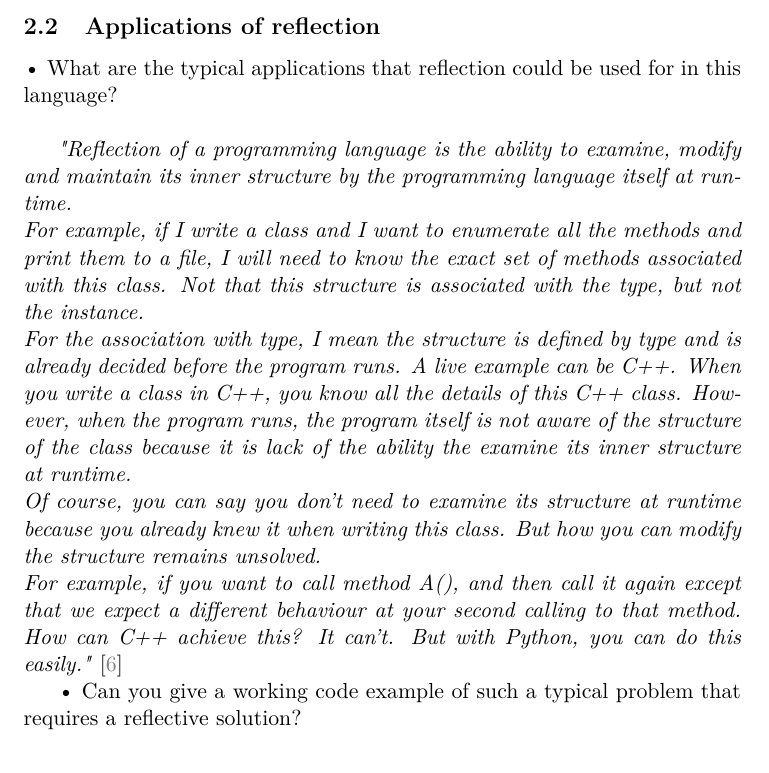
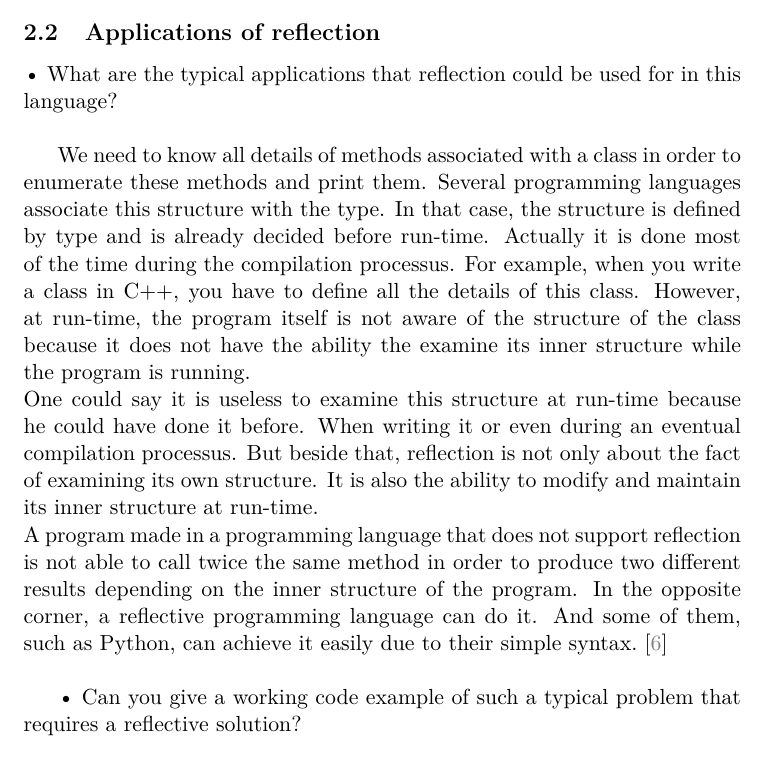
Before and after one commit to Rom2BE/LSINF2335, a LaTeX document (Python/capron_marchal.tex, which reads Python/Reflective.tex): part of page 5 of 7, cut so that both start at the same text. Compiled offline with pdfLaTeX.

Commit message:
application now ok

```diff
--- a/Python/Reflective.tex
+++ b/Python/Reflective.tex
@@ -31,10 +31,11 @@ It is reflective because :
 \subsection{Applications of reflection}
 •	What are the typical applications that reflection could be used for in this language?\\
 
-\emph{"Reflection of a programming language is the ability to examine, modify and maintain its inner structure by the programming language itself at runtime.\\
-For example, if I write a class and I want to enumerate all the methods and print them to a file, I will need to know the exact set of methods associated with this class. Not that this structure is associated with the type, but not the instance.\\ For the association with type, I mean the structure is defined by type and is already decided before the program runs. A live example can be C++. When you write a class in C++, you know all the details of this C++ class. However, when the program runs, the program itself is not aware of the structure of the class because it is lack of the ability the examine its inner structure at runtime.\\
-Of course, you can say you don’t need to examine its structure at runtime because you already knew it when writing this class. But how you can modify the structure remains unsolved.\\
-For example, if you want to call method A(), and then call it again except that we expect a different behaviour at your second calling to that method. How can C++ achieve this? It can’t. But with Python, you can do this easily."} \cite{assembleforce}
+We need to know all details of methods associated with a class in order to enumerate these methods and print them. Several programming languages associate this structure with the type. In that case, the structure is defined by type and is already decided before run-time. Actually it is done most of the time during the compilation processus. For example, when you write a class in C++, you have to define all the details of this class. However, at run-time, the program itself is not aware of the structure of the class because it does not have the ability the examine its inner structure while the program is running.\\
+One could say it is useless to examine this structure at run-time because he could have done it before. When writing it or even during an eventual compilation processus. But beside that, reflection is not only about the fact of examining its own structure. It is also the ability to modify and maintain its inner structure at run-time.\\
+A program made in a programming language that does not support reflection is not able to call twice the same method in order to produce two different results depending on the inner structure of the program. In the opposite corner, a reflective programming language can do it. And some of them, such as Python, can achieve it easily due to their simple syntax. \cite{assembleforce}
+\newline
+
 
 •	Can you give a working code example of such a typical problem that requires a reflective solution?\\
 \lstinputlisting[language=Python]{code/demo/Reflect.py}
```
Also changed, not shown: Python/capron_marchal.pdf.
